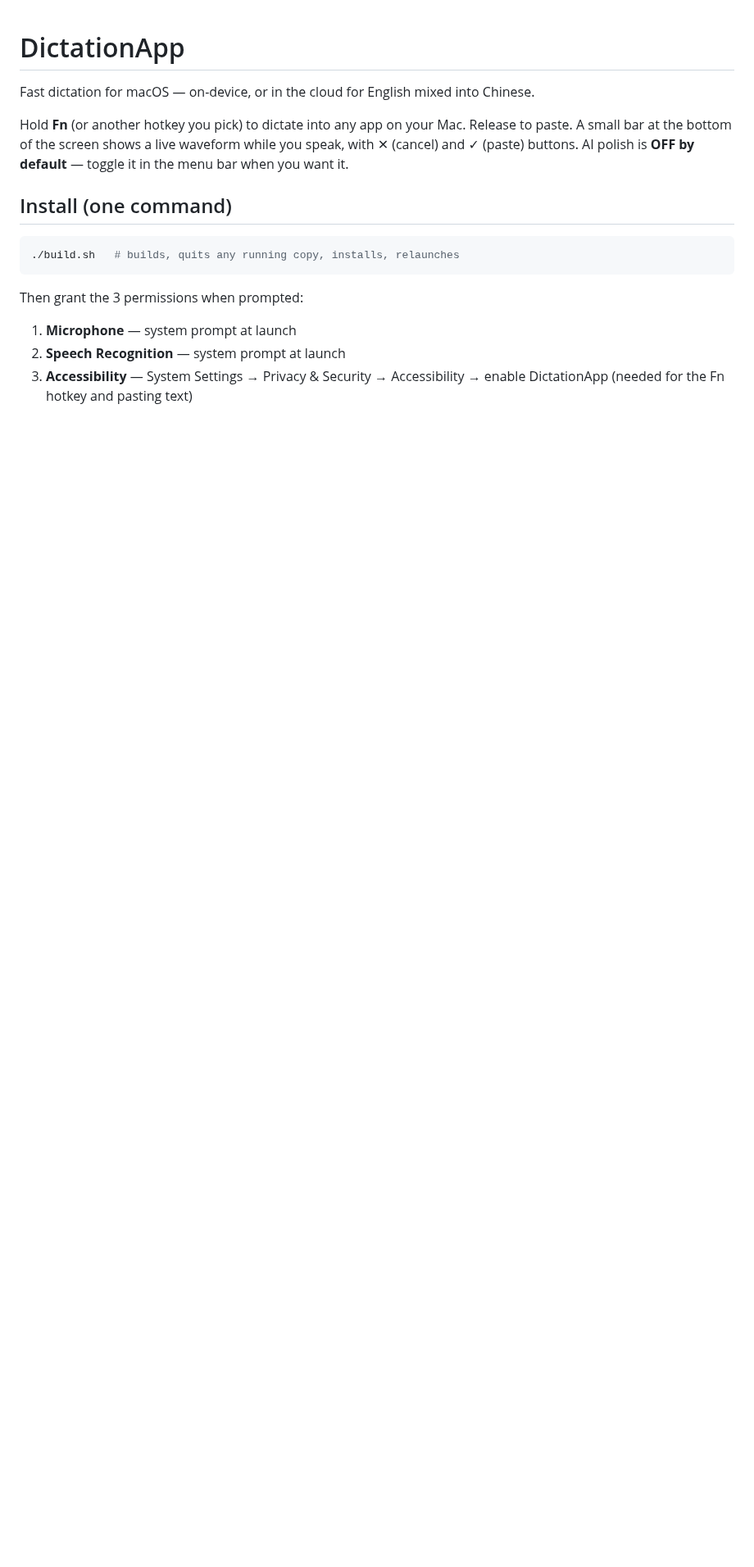
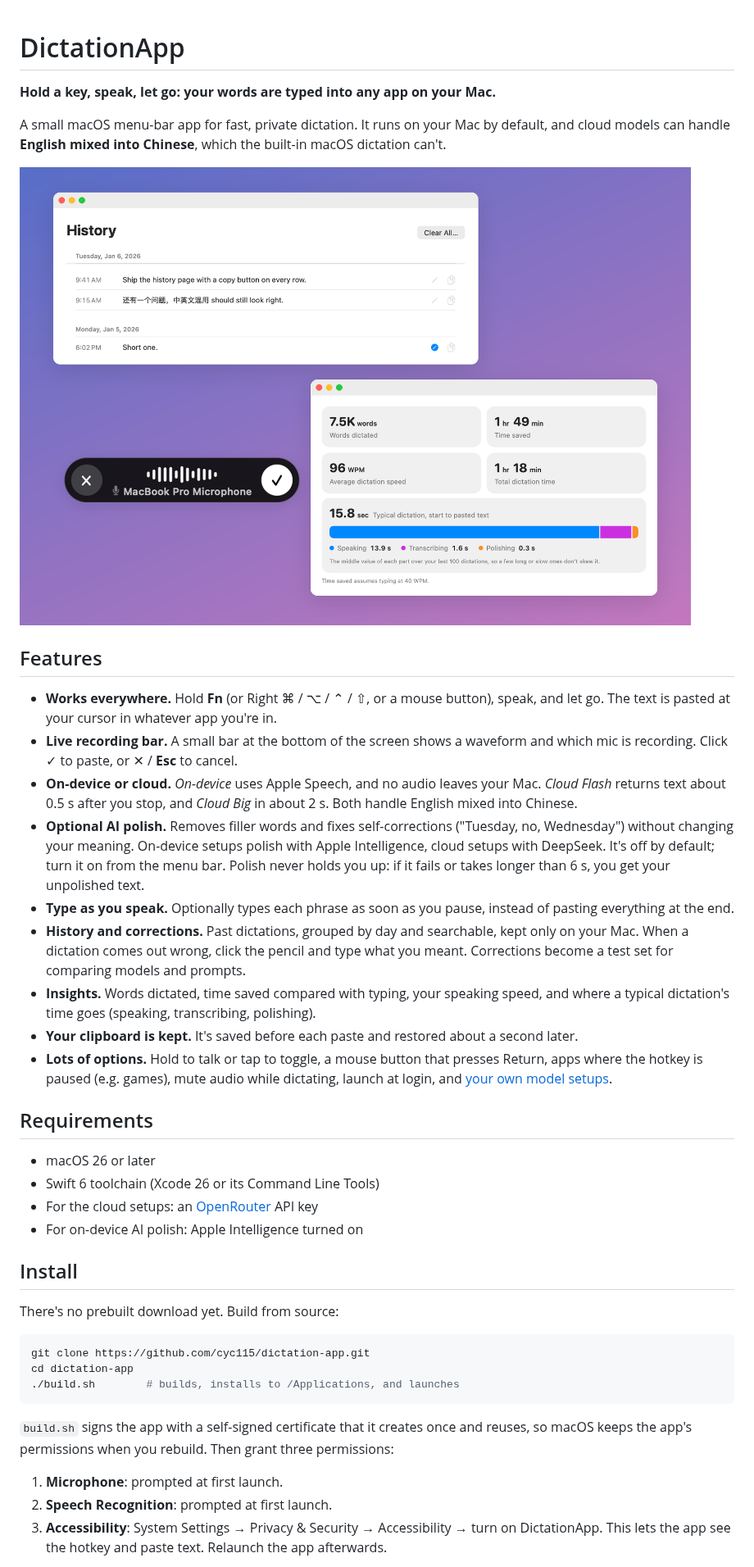
Before and after one commit to cyc115/dictation-app, a Markdown page: README.md, the part around one of its changes. Shown at 82% size. GitHub-like rendering; pictures changed too: docs/images/screenshot.png (added); blank space fills up the shorter version.

````diff
--- a/README.md
+++ b/README.md
@@ -1,22 +1,59 @@
 # DictationApp
 
-Fast dictation for macOS — on-device, or in the cloud for English mixed into Chinese.
+**Hold a key, speak, let go: your words are typed into any app on your Mac.**
 
-Hold **Fn** (or another hotkey you pick) to dictate into any app on your Mac. Release to paste.
-A small bar at the bottom of the screen shows a live waveform while you speak,
-with ✕ (cancel) and ✓ (paste) buttons.
-AI polish is **OFF by default** — toggle it in the menu bar when you want it.
+A small macOS menu-bar app for fast, private dictation. It runs on your Mac by default, and
+cloud models can handle **English mixed into Chinese**, which the built-in macOS dictation can't.
 
-## Install (one command)
+![DictationApp: the recording bar, dictation history and insights](docs/images/screenshot.png)
+
+## Features
+
+- **Works everywhere.** Hold **Fn** (or Right ⌘ / ⌥ / ⌃ / ⇧, or a mouse button), speak, and let go.
+  The text is pasted at your cursor in whatever app you're in.
+- **Live recording bar.** A small bar at the bottom of the screen shows a waveform and which mic
+  is recording. Click ✓ to paste, or ✕ / **Esc** to cancel.
+- **On-device or cloud.** *On-device* uses Apple Speech, and no audio leaves your Mac.
+  *Cloud Flash* returns text about 0.5 s after you stop, and *Cloud Big* in about 2 s. Both handle
+  English mixed into Chinese.
+- **Optional AI polish.** Removes filler words and fixes self-corrections ("Tuesday, no,
+  Wednesday") without changing your meaning. On-device setups polish with Apple Intelligence,
+  cloud setups with DeepSeek. It's off by default; turn it on from the menu bar. Polish never
+  holds you up: if it fails or takes longer than 6 s, you get your unpolished text.
+- **Type as you speak.** Optionally types each phrase as soon as you pause, instead of pasting
+  everything at the end.
+- **History and corrections.** Past dictations, grouped by day and searchable, kept only on your
+  Mac. When a dictation comes out wrong, click the pencil and type what you meant. Corrections
+  become a test set for comparing models and prompts.
+- **Insights.** Words dictated, time saved compared with typing, your speaking speed, and where a
+  typical dictation's time goes (speaking, transcribing, polishing).
+- **Your clipboard is kept.** It's saved before each paste and restored about a second later.
+- **Lots of options.** Hold to talk or tap to toggle, a mouse button that presses Return, apps
+  where the hotkey is paused (e.g. games), mute audio while dictating, launch at login, and
+  [your own model setups](docs/custom-setups.md).
+
+## Requirements
+
+- macOS 26 or later
+- Swift 6 toolchain (Xcode 26 or its Command Line Tools)
+- For the cloud setups: an [OpenRouter](https://openrouter.ai) API key
+- For on-device AI polish: Apple Intelligence turned on
+
+## Install
+
+There's no prebuilt download yet. Build from source:
 
 ```sh
-./build.sh   # builds, quits any running copy, installs, relaunches
+git clone https://github.com/cyc115/dictation-app.git
+cd dictation-app
+./build.sh        # builds, installs to /Applications, and launches
 ```
 
-Then grant the 3 permissions when prompted:
+`build.sh` signs the app with a self-signed certificate that it creates once and reuses, so macOS
+keeps the app's permissions when you rebuild. Then grant three permissions:
 
-1. **Microphone** — system prompt at launch
-2. **Speech Recognition** — system prompt at launch
-3. **Accessibility** — System Settings → Privacy & Security → Accessibility → enable DictationApp
-   (needed for the Fn hotkey and pasting text)
+1. **Microphone**: prompted at first launch.
+2. **Speech Recognition**: prompted at first launch.
+3. **Accessibility**: System Settings → Privacy & Security → Accessibility → turn on DictationApp.
+   This lets the app see the hotkey and paste text. Relaunch the app afterwards.
 
````
Also changed, not shown: other parts of README.md (+59 -100 lines), docs/custom-setups.md (added, +35 -0 lines), 1 other file.
